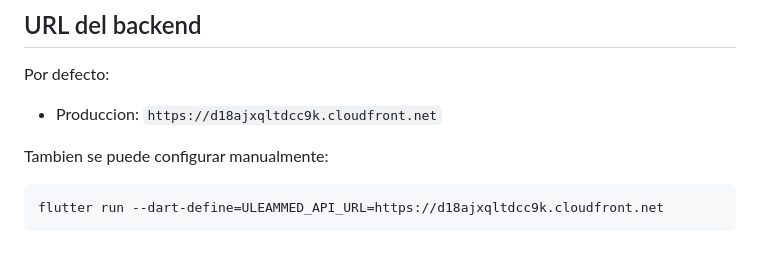
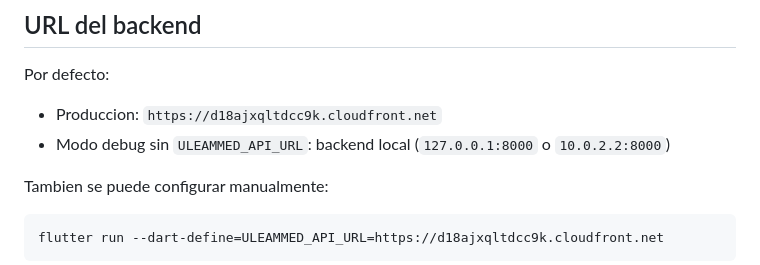
Before and after one commit to proyecto-uleammed/UleamMed, a Markdown page: mobile/README.md, the part around the change. Rendered like a GitHub page.

```diff
--- a/mobile/README.md
+++ b/mobile/README.md
@@ -98,6 +98,7 @@ Requieren internet o endpoints futuros:
 Por defecto:
 
 - Produccion: `https://d18ajxqltdcc9k.cloudfront.net`
+- Modo debug sin `ULEAMMED_API_URL`: backend local (`127.0.0.1:8000` o `10.0.2.2:8000`)
 
 Tambien se puede configurar manualmente:
 
```
Also changed, not shown: README.md (+12 -3 lines).
